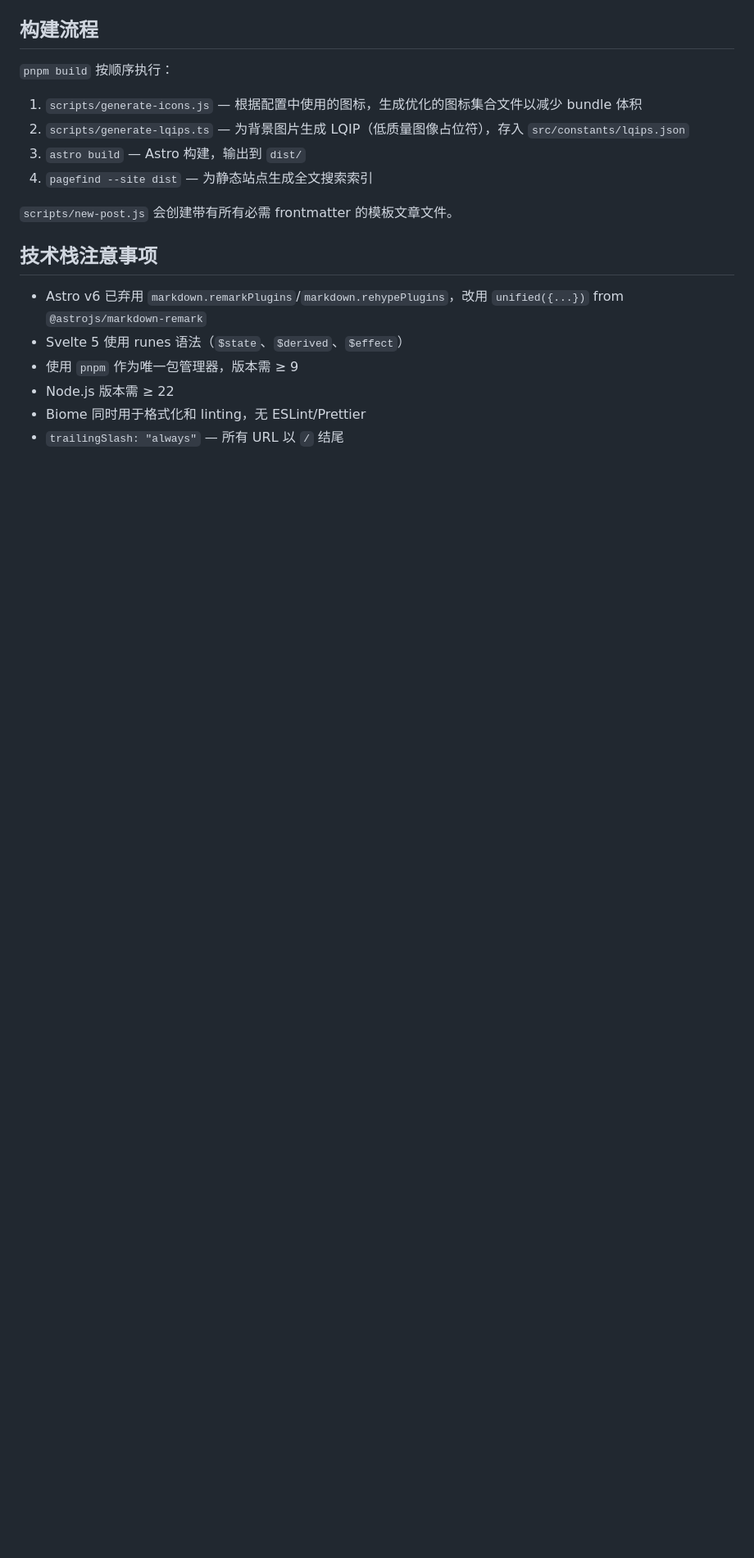
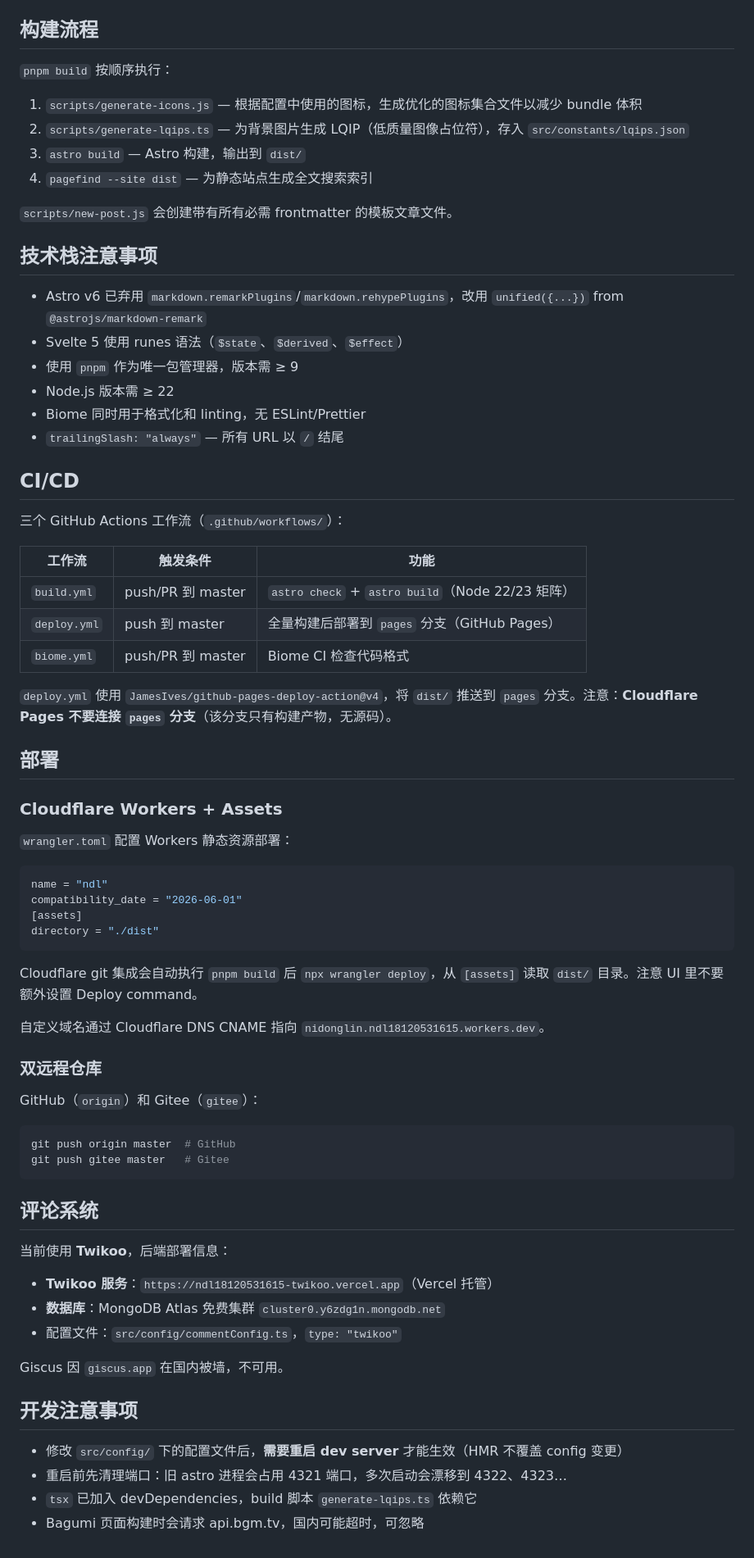
Before and after one commit to ndl18120531615-lang/nidonglin.com, a Markdown page: CLAUDE.md, the part around the change. Shown at 82% size. Drawn GitHub-style; blank space fills up the shorter version.

Commit message:
更新 CLAUDE.md：补充部署、CI/CD、评论系统等信息

````diff
--- a/CLAUDE.md
+++ b/CLAUDE.md
@@ -167,3 +167,56 @@ Swup 用于 SPA 式的页面过渡体验。在 `astro.config.mjs` 中配置 cont
 - Node.js 版本需 ≥ 22
 - Biome 同时用于格式化和 linting，无 ESLint/Prettier
 - `trailingSlash: "always"` — 所有 URL 以 `/` 结尾
+
+## CI/CD
+
+三个 GitHub Actions 工作流（`.github/workflows/`）：
+
+| 工作流 | 触发条件 | 功能 |
+|--------|----------|------|
+| `build.yml` | push/PR 到 master | `astro check` + `astro build`（Node 22/23 矩阵） |
+| `deploy.yml` | push 到 master | 全量构建后部署到 `pages` 分支（GitHub Pages） |
+| `biome.yml` | push/PR 到 master | Biome CI 检查代码格式 |
+
+`deploy.yml` 使用 `JamesIves/github-pages-deploy-action@v4`，将 `dist/` 推送到 `pages` 分支。注意：**Cloudflare Pages 不要连接 `pages` 分支**（该分支只有构建产物，无源码）。
+
+## 部署
+
+### Cloudflare Workers + Assets
+
+`wrangler.toml` 配置 Workers 静态资源部署：
+
+```toml
+name = "ndl"
+compatibility_date = "2026-06-01"
+[assets]
+directory = "./dist"
+```
+
+Cloudflare git 集成会自动执行 `pnpm build` 后 `npx wrangler deploy`，从 `[assets]` 读取 `dist/` 目录。注意 UI 里不要额外设置 Deploy command。
+
+自定义域名通过 Cloudflare DNS CNAME 指向 `nidonglin.ndl18120531615.workers.dev`。
+
+### 双远程仓库
+
+GitHub（`origin`）和 Gitee（`gitee`）：
+```bash
+git push origin master  # GitHub
+git push gitee master   # Gitee
+```
+
+## 评论系统
+
+当前使用 **Twikoo**，后端部署信息：
+- **Twikoo 服务**：`https://ndl18120531615-twikoo.vercel.app`（Vercel 托管）
+- **数据库**：MongoDB Atlas 免费集群 `cluster0.y6zdg1n.mongodb.net`
+- 配置文件：`src/config/commentConfig.ts`，`type: "twikoo"`
+
+Giscus 因 `giscus.app` 在国内被墙，不可用。
+
+## 开发注意事项
+
+- 修改 `src/config/` 下的配置文件后，**需要重启 dev server** 才能生效（HMR 不覆盖 config 变更）
+- 重启前先清理端口：旧 astro 进程会占用 4321 端口，多次启动会漂移到 4322、4323…
+- `tsx` 已加入 devDependencies，build 脚本 `generate-lqips.ts` 依赖它
+- Bagumi 页面构建时会请求 api.bgm.tv，国内可能超时，可忽略
````
